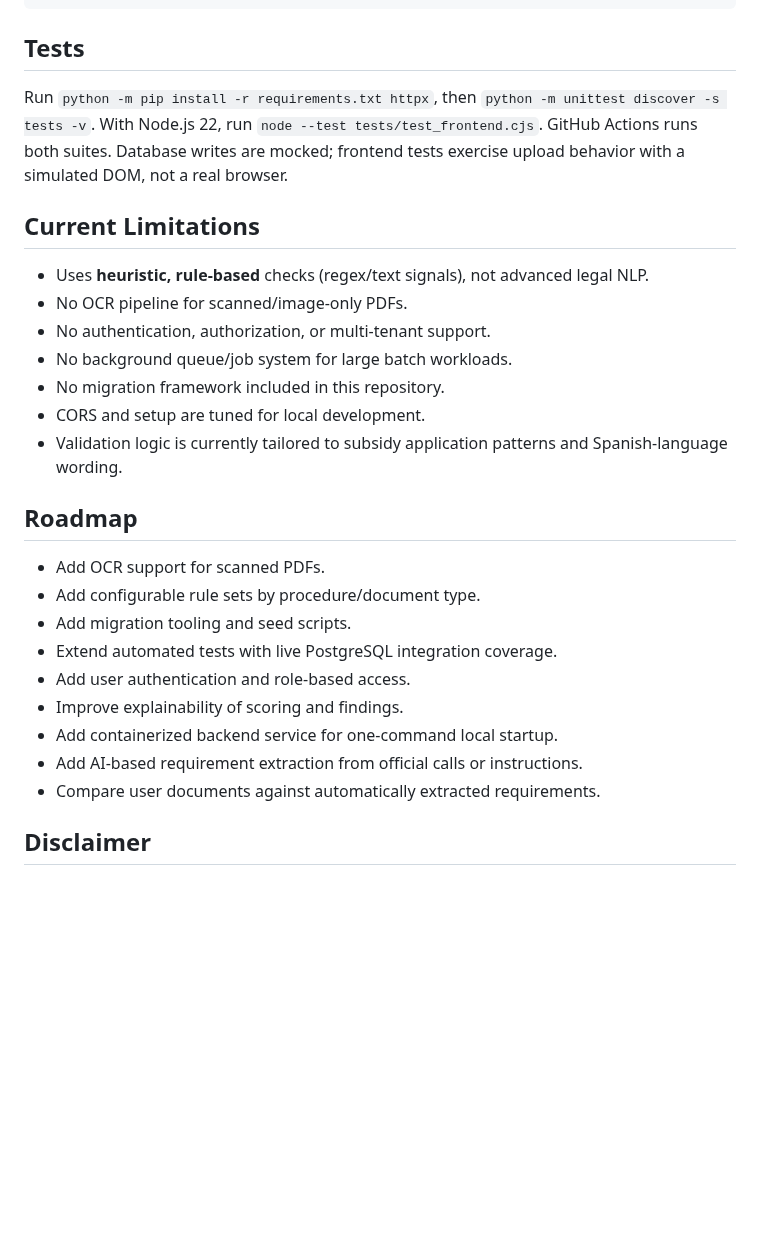
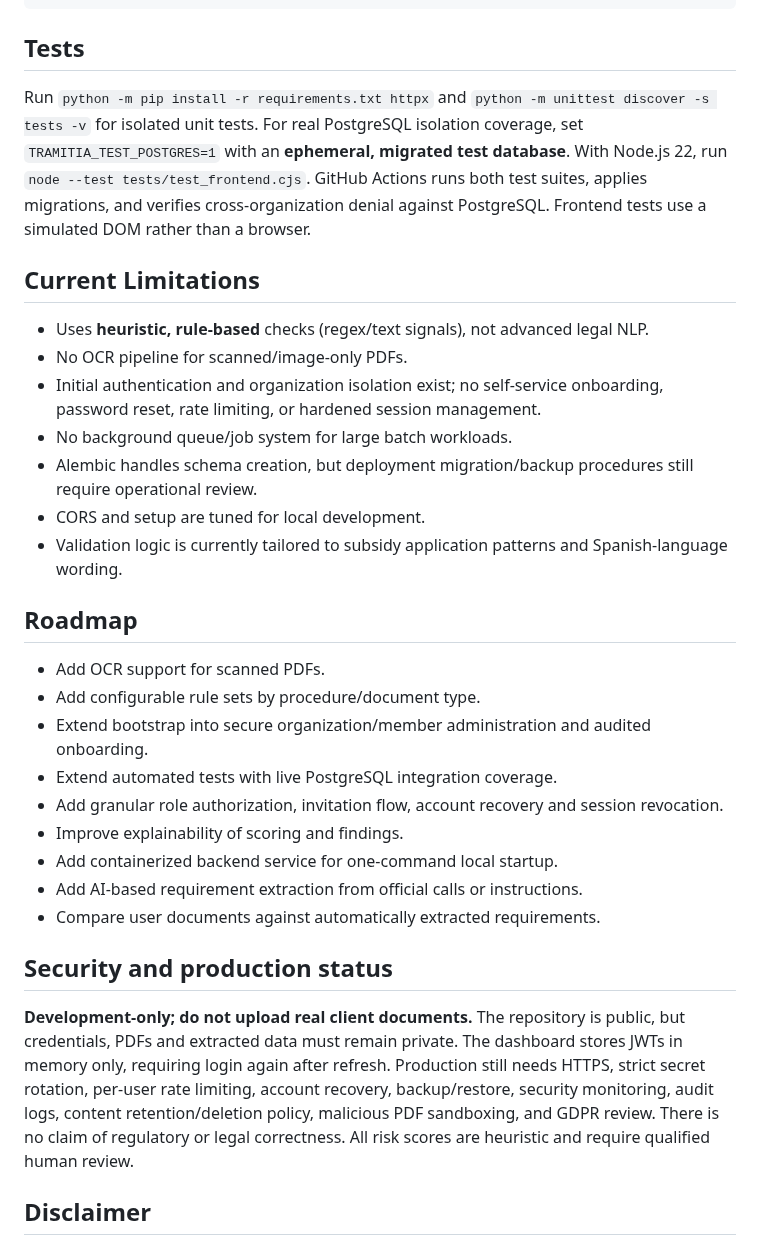
Before and after one commit to arnaumarti-dev/tramitia-ai-document-review, a Markdown page: README.md, the part around one of its changes. GitHub-like rendering; blank space fills up the shorter version.

```diff
--- a/README.md
+++ b/README.md
@@ -238,19 +245,21 @@ Base URL: `http://127.0.0.1:8000`
 
 ## Tests
 
-Run `python -m pip install -r requirements.txt httpx`, then
-`python -m unittest discover -s tests -v`.
-With Node.js 22, run `node --test tests/test_frontend.cjs`.
-GitHub Actions runs both suites. Database writes are mocked; frontend tests
-exercise upload behavior with a simulated DOM, not a real browser.
+Run `python -m pip install -r requirements.txt httpx` and
+`python -m unittest discover -s tests -v` for isolated unit tests.
+For real PostgreSQL isolation coverage, set `TRAMITIA_TEST_POSTGRES=1`
+with an **ephemeral, migrated test database**. With Node.js 22, run
+`node --test tests/test_frontend.cjs`. GitHub Actions runs both test
+suites, applies migrations, and verifies cross-organization denial against PostgreSQL.
+Frontend tests use a simulated DOM rather than a browser.
 
 ## Current Limitations
 
 - Uses **heuristic, rule-based** checks (regex/text signals), not advanced legal NLP.
 - No OCR pipeline for scanned/image-only PDFs.
-- No authentication, authorization, or multi-tenant support.
+- Initial authentication and organization isolation exist; no self-service onboarding, password reset, rate limiting, or hardened session management.
 - No background queue/job system for large batch workloads.
-- No migration framework included in this repository.
+- Alembic handles schema creation, but deployment migration/backup procedures still require operational review.
 - CORS and setup are tuned for local development.
 - Validation logic is currently tailored to subsidy application patterns and Spanish-language wording.
 
@@ -258,13 +267,24 @@ exercise upload behavior with a simulated DOM, not a real browser.
 
 - Add OCR support for scanned PDFs.
 - Add configurable rule sets by procedure/document type.
-- Add migration tooling and seed scripts.
+- Extend bootstrap into secure organization/member administration and audited onboarding.
 - Extend automated tests with live PostgreSQL integration coverage.
-- Add user authentication and role-based access.
+- Add granular role authorization, invitation flow, account recovery and session revocation.
 - Improve explainability of scoring and findings.
 - Add containerized backend service for one-command local startup.
 - Add AI-based requirement extraction from official calls or instructions.
 - Compare user documents against automatically extracted requirements.
+
+## Security and production status
+
+**Development-only; do not upload real client documents.** The repository
+is public, but credentials, PDFs and extracted data must remain private.
+The dashboard stores JWTs in memory only, requiring login again after refresh.
+Production still needs HTTPS, strict secret rotation, per-user rate limiting,
+account recovery, backup/restore, security monitoring, audit logs, content
+retention/deletion policy, malicious PDF sandboxing, and GDPR review.
+There is no claim of regulatory or legal correctness. All risk scores are
+heuristic and require qualified human review.
 
 ## Disclaimer
 
```
Also changed, not shown: other parts of README.md (+30 -23 lines).
